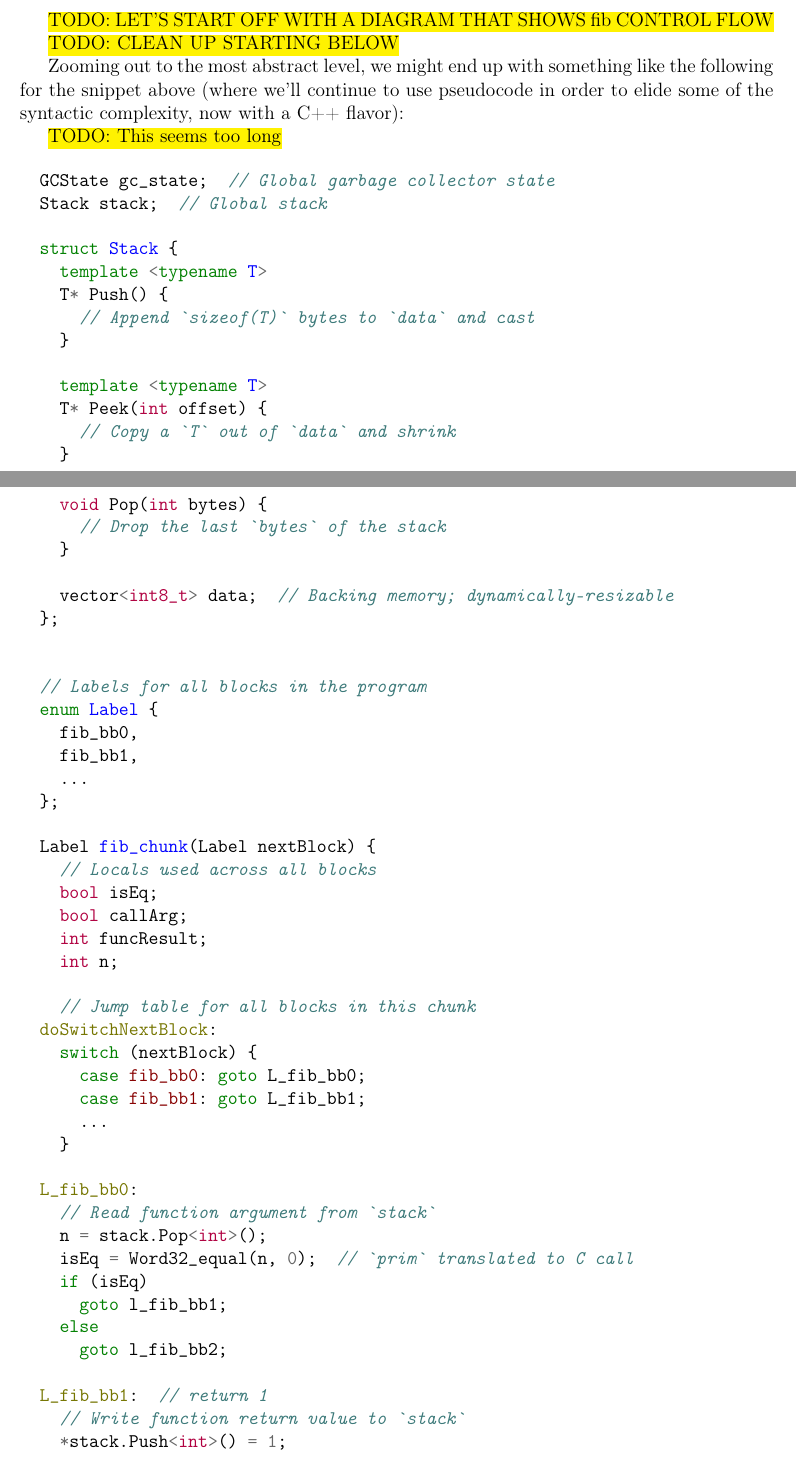
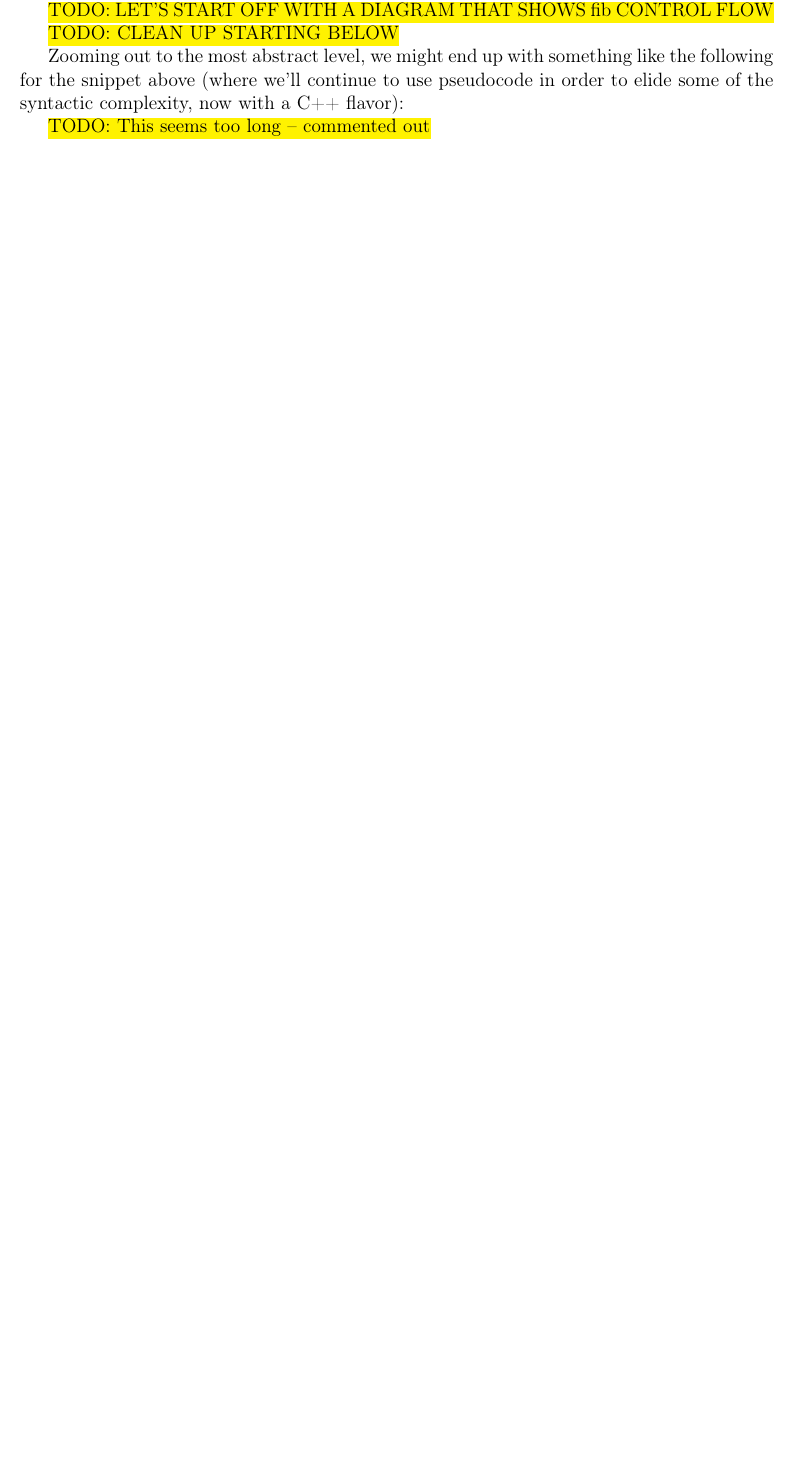
Before and after one commit to pscollins/mpl-opt-writeup, a LaTeX thesis (latex/solution.tex, which reads latex/chapters/background.tex): two parts of pages 18 and 19 of 104 before the commit and part of page 14 of 102 after it, the two joined at a grey line, cut so that both start at the same text, the shorter picture padded with empty space. Compiled offline with pdfLaTeX.

Commit message:
add figures

```diff
--- a/latex/chapters/background.tex
+++ b/latex/chapters/background.tex
@@ -511,5 +511,3 @@ L_bb3:
 
 \hl{TODO: next, discuss chunks}
 
-\begin{minted}{cpp}
-// Labels for all blocks in the program
@@ -524 +513,0 @@ def fib(n: int): int =
-    isEq: bool = prim Word32_equal (n, 0)
@@ -558,94 +558,94 @@ Zooming out to the most abstract level, we might end up with something like the
 following for the snippet above (where we'll continue to use pseudocode in order
 to elide some of the syntactic complexity, now with a C++ flavor):
 
-\hl{TODO: This seems too long}
+\hl{TODO: This seems too long -- commented out}
 
-\begin{minted}{cpp}
-  GCState gc_state;  // Global garbage collector state
-  Stack stack;  // Global stack
+%% \begin{minted}{cpp}
+%%   GCState gc_state;  // Global garbage collector state
+%%   Stack stack;  // Global stack
 
-  struct Stack {
-    template <typename T>
-    T* Push() {
-      // Append `sizeof(T)` bytes to `data` and cast
-    }
+%%   struct Stack {
+%%     template <typename T>
+%%     T* Push() {
+%%       // Append `sizeof(T)` bytes to `data` and cast
+%%     }
 
-    template <typename T>
-    T* Peek(int offset) {
-      // Copy a `T` out of `data` and shrink
-    }
+%%     template <typename T>
+%%     T* Peek(int offset) {
+%%       // Copy a `T` out of `data` and shrink
+%%     }
 
-    void Pop(int bytes) {
-      // Drop the last `bytes` of the stack
-    }
+%%     void Pop(int bytes) {
+%%       // Drop the last `bytes` of the stack
+%%     }
 
-    vector<int8_t> data;  // Backing memory; dynamically-resizable
-  };
+%%     vector<int8_t> data;  // Backing memory; dynamically-resizable
+%%   };
 
 
-  // Labels for all blocks in the program
-  enum Label {
-    fib_bb0,
-    fib_bb1,
-    ...
-  };
+%%   // Labels for all blocks in the program
+%%   enum Label {
+%%     fib_bb0,
+%%     fib_bb1,
+%%     ...
+%%   };
 
-  Label fib_chunk(Label nextBlock) {
-    // Locals used across all blocks
-    bool isEq;
-    bool callArg;
-    int funcResult;
-    int n;
+%%   Label fib_chunk(Label nextBlock) {
+%%     // Locals used across all blocks
+%%     bool isEq;
+%%     bool callArg;
+%%     int funcResult;
+%%     int n;
 
-    // Jump table for all blocks in this chunk
-  doSwitchNextBlock:
-    switch (nextBlock) {
-      case fib_bb0: goto L_fib_bb0;
-      case fib_bb1: goto L_fib_bb1;
-      ...
-    }
+%%     // Jump table for all blocks in this chunk
+%%   doSwitchNextBlock:
+%%     switch (nextBlock) {
+%%       case fib_bb0: goto L_fib_bb0;
+%%       case fib_bb1: goto L_fib_bb1;
+%%       ...
+%%     }
 
-  L_fib_bb0:
-    // Read function argument from `stack`
-    n = stack.Pop<int>();
-    isEq = Word32_equal(n, 0);  // `prim` translated to C call
-    if (isEq)
-      goto l_fib_bb1;
-    else
-      goto l_fib_bb2;
+%%   L_fib_bb0:
+%%     // Read function argument from `stack`
+%%     n = stack.Pop<int>();
+%%     isEq = Word32_equal(n, 0);  // `prim` translated to C call
+%%     if (isEq)
+%%       goto l_fib_bb1;
+%%     else
+%%       goto l_fib_bb2;
 
-  L_fib_bb1:  // return 1
-    // Write function return value to `stack`
-    *stack.Push<int>() = 1;
-    // Stack frame size known at compile time
-    nextBlock = stack.Peek<Label>(/*offset=*/-fibStackFrameSize);
-    goto doSwitchNextBlock;
+%%   L_fib_bb1:  // return 1
+%%     // Write function return value to `stack`
+%%     *stack.Push<int>() = 1;
+%%     // Stack frame size known at compile time
+%%     nextBlock = stack.Peek<Label>(/*offset=*/-fibStackFrameSize);
+%%     goto doSwitchNextBlock;
 
-  L_fib_bb1:  // recursive call
-    callArg = Word32_sub(n, 1);
-    // Write return label to `stack`
-    *stack.Push<Label>(fib_bb2);
-    // Write function argument to `stack`
-    *stack.Push<int>(callArg);
-    goto fib_4;
+%%   L_fib_bb1:  // recursive call
+%%     callArg = Word32_sub(n, 1);
+%%     // Write return label to `stack`
+%%     *stack.Push<Label>(fib_bb2);
+%%     // Write function argument to `stack`
+%%     *stack.Push<int>(callArg);
+%%     goto fib_4;
 
-  L_fib_bb3: // return from recursive call
-    // Pop the caller result off the stack
-    callResult = stack.Pop<int>();
-    funcResult = Word32_mul(callResult, n);
-    // Write return value to stack and return to caller
-    *stack.Push<int>() = funcResult;
-    nextBlock = stack.Peek<Label>(/*offset=*/-fibStackFrameSize);
-    goto doSwitchNextBlock;
+%%   L_fib_bb3: // return from recursive call
+%%     // Pop the caller result off the stack
+%%     callResult = stack.Pop<int>();
+%%     funcResult = Word32_mul(callResult, n);
+%%     // Write return value to stack and return to caller
+%%     *stack.Push<int>() = funcResult;
+%%     nextBlock = stack.Peek<Label>(/*offset=*/-fibStackFrameSize);
+%%     goto doSwitchNextBlock;
 
-    ... other `fibChunk` logic ...
-  }
+%%     ... other `fibChunk` logic ...
+%%   }
 
-  ... other chunks ...
+%%   ... other chunks ...
 
-  ... runtime-provided `Main` ...
+%%   ... runtime-provided `Main` ...
 
-\end{minted}
+%% \end{minted}
 We'll again highlight a few notable features of the generated code:
 
 %% TODO:
```
Also changed, not shown: latex/chapters/background.tex (41 more changed lines).
